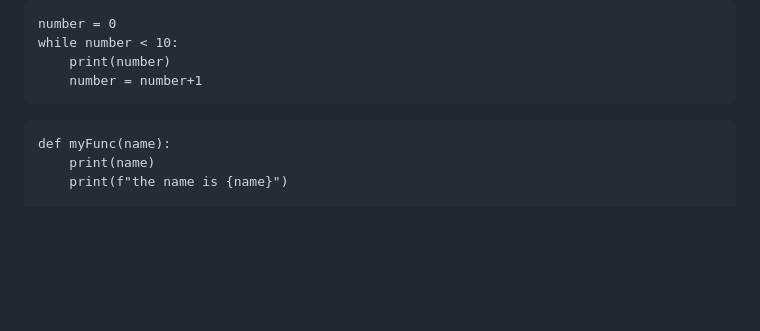
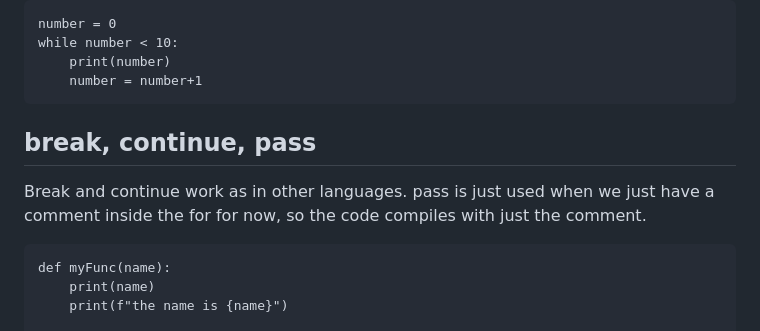
Before and after one commit to GemmaAprendiendo/Articles, a Markdown page: python/python_syntax_cheatsheet.md, the part around one of its changes. Drawn GitHub-style; blank space fills up the shorter version.

````diff
--- a/python/python_syntax_cheatsheet.md
+++ b/python/python_syntax_cheatsheet.md
@@ -172,6 +172,10 @@ while number < 10:
     number = number+1
 ```
 
+## break, continue, pass
+Break and continue work as in other languages.
+pass is just used when we just have a comment inside the for for now, so the code compiles with just the comment.
+
 ```
 def myFunc(name):
     print(name)
````
Also changed, not shown: other parts of python/python_syntax_cheatsheet.md (+57 -0 lines), csharp/threading_summary.md (+8 -0 lines).
